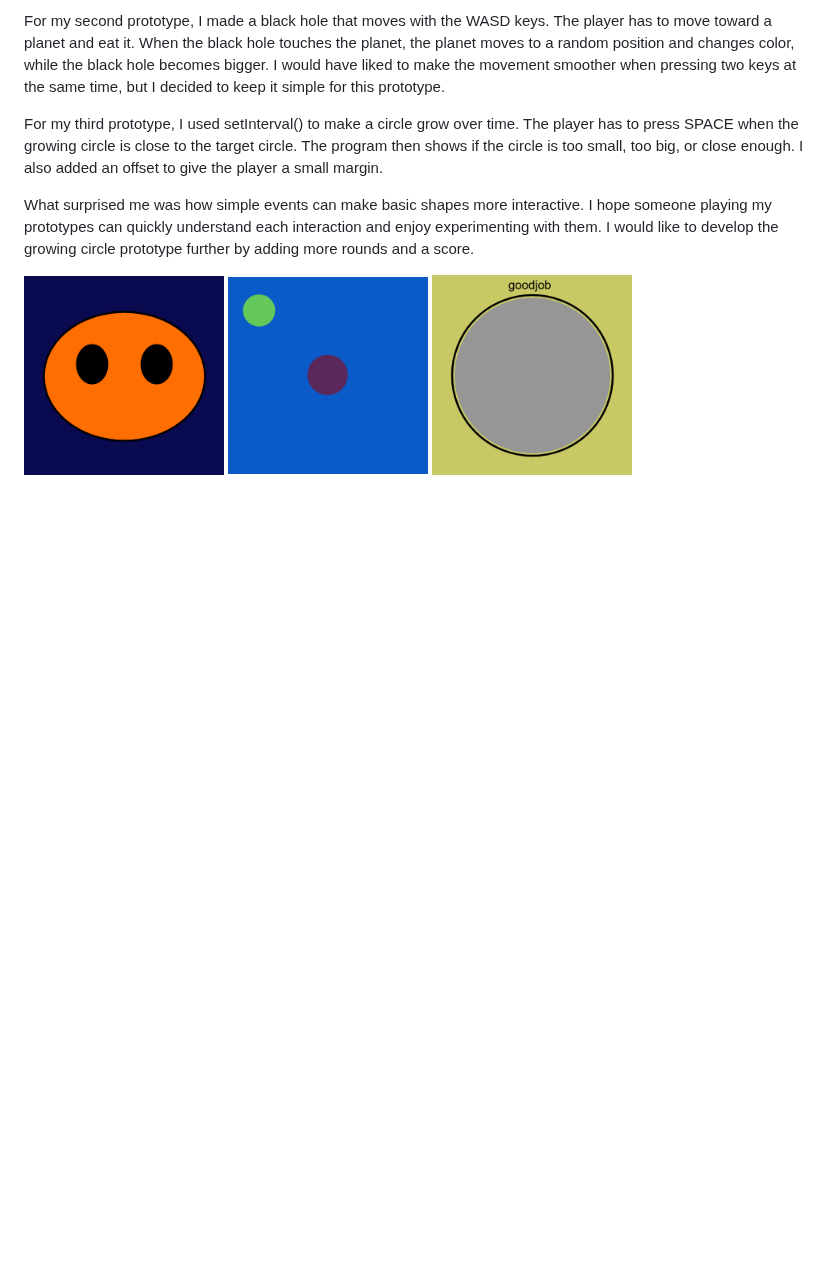
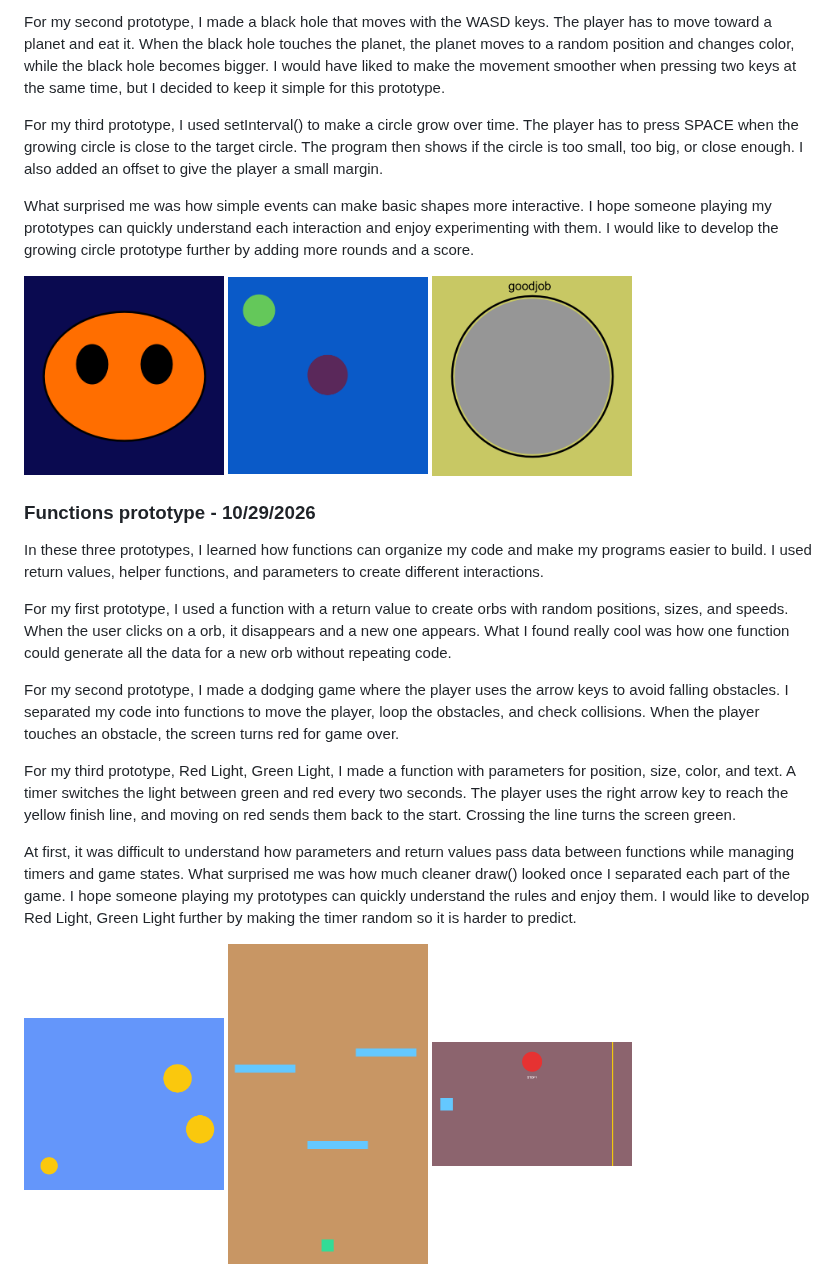
Before and after one commit to leyfa01/cart253, a Markdown page: journal.md, the part around the change. Rendered like a GitHub page; pictures changed too: images/functions-prototype-1.png (added), images/functions-prototype-2.png (added), images/functions-prototype-3.png (added); blank space fills up the shorter version.

Commit message:
Updated the README and journal for the functions prototypes
Added links, titles, images, and text

```diff
--- a/journal.md
+++ b/journal.md
@@ -71,3 +71,19 @@ What surprised me was how simple events can make basic shapes more interactive.
 <img src="images/events-prototype-1.png" alt="screenshot" width="200">
 <img src="images/events-prototype-2.png" alt="screenshot" width="200">
 <img src="images/events-prototype-3.png" alt="screenshot" width="200">
+
+### Functions prototype - 10/29/2026
+
+In these three prototypes, I learned how functions can organize my code and make my programs easier to build. I used return values, helper functions, and parameters to create different interactions.
+
+For my first prototype, I used a function with a return value to create orbs with random positions, sizes, and speeds. When the user clicks on a orb, it disappears and a new one appears. What I found really cool was how one function could generate all the data for a new orb without repeating code.
+
+For my second prototype, I made a dodging game where the player uses the arrow keys to avoid falling obstacles. I separated my code into functions to move the player, loop the obstacles, and check collisions. When the player touches an obstacle, the screen turns red for game over.
+
+For my third prototype, Red Light, Green Light, I made a function with parameters for position, size, color, and text. A timer switches the light between green and red every two seconds. The player uses the right arrow key to reach the yellow finish line, and moving on red sends them back to the start. Crossing the line turns the screen green.
+
+At first, it was difficult to understand how parameters and return values pass data between functions while managing timers and game states. What surprised me was how much cleaner draw() looked once I separated each part of the game. I hope someone playing my prototypes can quickly understand the rules and enjoy them. I would like to develop Red Light, Green Light further by making the timer random so it is harder to predict.
+
+<img src="images/functions-prototype-1.png" alt="screenshot" width="200">
+<img src="images/functions-prototype-2.png" alt="screenshot" width="200">
+<img src="images/functions-prototype-3.png" alt="screenshot" width="200">
```
Also changed, not shown: README.md (+30 -0 lines).
